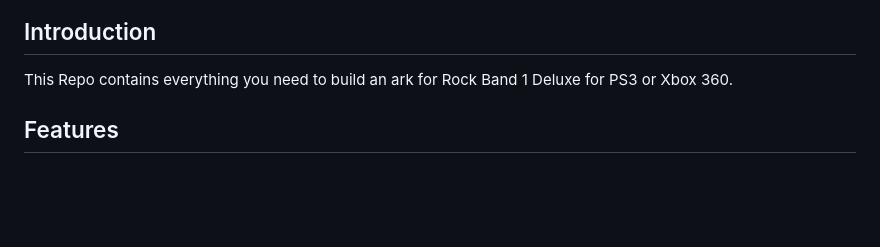
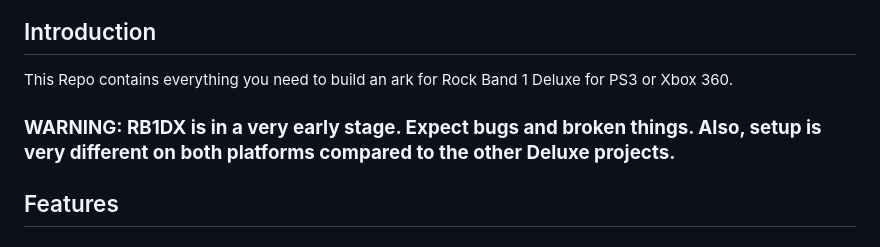
Before and after one commit to glitchgod0/rock-band-1-deluxe, a Markdown page: README.md, the part around the change. Drawn GitHub-style; blank space fills up the shorter version.

Commit message:
early development notice

```diff
--- a/README.md
+++ b/README.md
@@ -5,6 +5,8 @@
 ## Introduction
 
 This Repo contains everything you need to build an ark for Rock Band 1 Deluxe for PS3 or Xbox 360.
+
+### **WARNING: RB1DX is in a very early stage. Expect bugs and broken things. Also, setup is very different on both platforms compared to the other Deluxe projects.**
 
 ## Features
 
```
